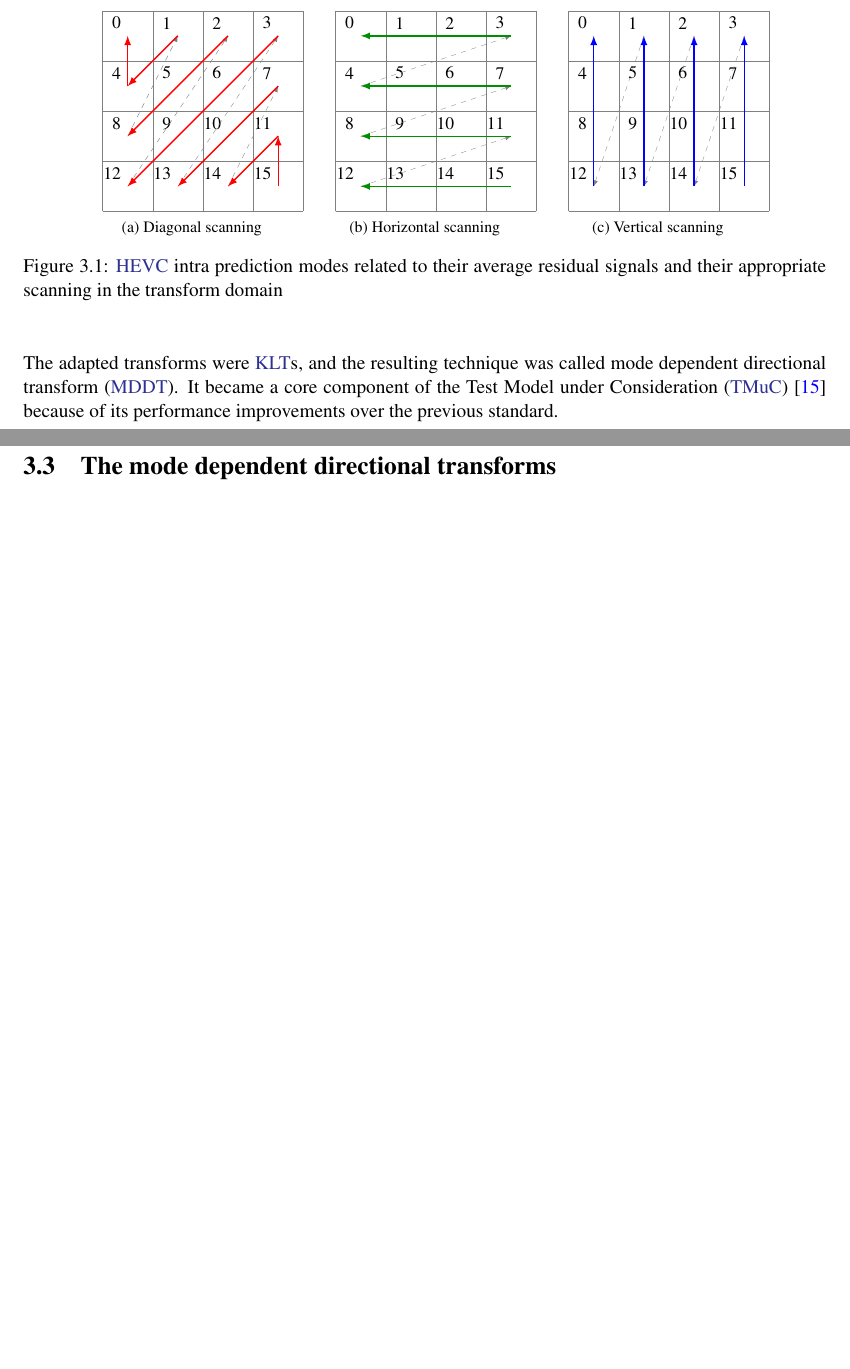
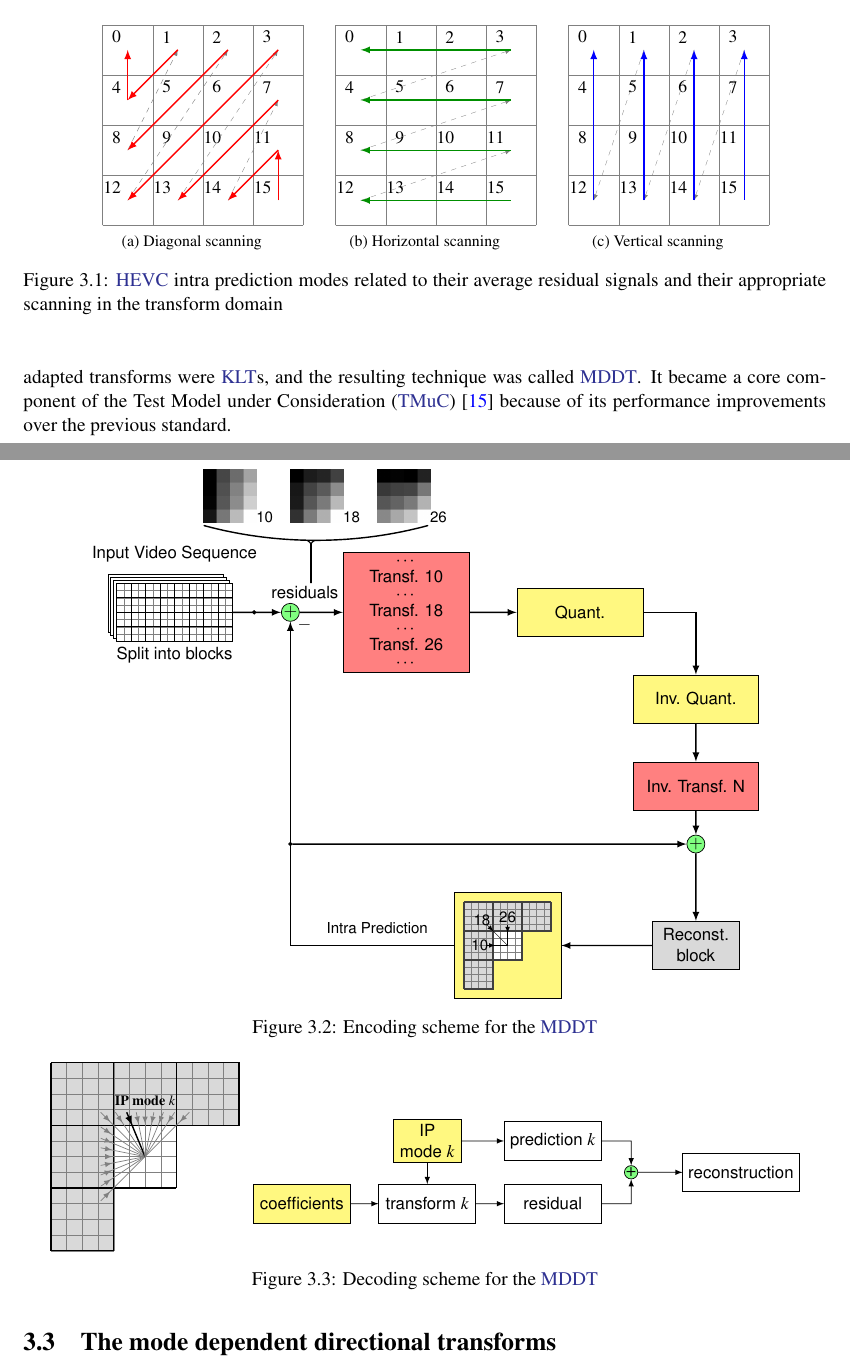
Before and after one commit to arrufat/mtvc-thesis, a LaTeX thesis (main.tex, which reads figures/mddt_dec.tex, figures/mddt_enc.tex): two parts of pages 36 and 37 of 51, joined at a grey line, cut so that both start at the same text, the shorter picture padded with empty space. Compiled offline with XeLaTeX.

Commit message:
CH3: added MDDT enc/dec schemes

```diff
--- /dev/null
+++ b/figures/mddt_dec.tex
@@ -0,0 +1,97 @@
+\begin{tikzpicture}[scale=1.25]
+\tikzstyle{every node}=[font=\small]
+	\tikzset{middlearrow/.style={
+		decoration={markings,
+			mark= at position 0.9 with {\arrow{#1}} ,
+		},
+		postaction={decorate}
+	}
+}
+
+	\def\startx{0}
+	\def\starty{0}
+	\def\radius{3.0}
+	\def\startangle{45}
+	\def\colour{black}
+	\def\thickness{help lines}
+	\def\hdist{2}
+	\def\startangle{45}
+	\def\radius{0.707}
+	\def\thickness{black!50}
+	\def\selmode{ }
+	\pgfmathsetmacro{\nodebasesize}{1} % A node with a value of one will have this diameter
+	\pgfmathsetmacro{\nodeinnersep}{0.1}
+	\tikzstyle{bloq} = [rectangle, draw, text badly centered, minimum height=2em, inner sep=1mm]
+	\newcommand{\bloq}[4]{% position, name options,
+		label \node[bloq,#3](#2) at (#1) {\textsf{#4}};
+	}
+	\newcommand{\propnode}[5]{% position, name, options, value, label
+		\pgfmathsetmacro{\minimalwidth}{sqrt(#4*\nodebasesize)}
+		\node[#3,minimum width=\minimalwidth*1cm,inner sep=\nodeinnersep*0cm,circle,draw]
+		(#2) at (#1) {#5};
+	}
+
+	\tikzstyle{frame} =
+	[rectangle, fill=white, draw, text centered, minimum width=4em, minimum height=2em]
+
+	\filldraw[fill=black!15, draw=black] (-6,-2) rectangle (-5,-1);
+	\filldraw[fill=black!15, draw=black] (-6,-1) rectangle (-5,0);
+	\filldraw[fill=black!15, draw=black] (-5,-1) rectangle (-4,0);
+	\filldraw[fill=black!15, draw=black] (-6,-2) rectangle (-5,-3);
+	\filldraw[fill=black!15, draw=black] (-4,0) rectangle (-3,-1);
+
+	\draw[step=0.25,help lines] (-6,-2) grid (-4,0);
+	\draw[step=0.25,help lines] (-6,-2) grid (-5,-3);
+	\draw[step=0.25,help lines] (-4,0) grid (-3,-1);
+	\draw[step=1,black,thick] (-6,-2) grid (-4,0);
+	\draw[step=1,black,thick] (-6,-2) grid (-5,-3);
+	\draw[step=1,black,thick] (-4,0) grid (-3,-1);
+
+	\foreach \direction in {2,4,...,34}
+	{%
+		% set the angle of current prediction direction
+		\pgfmathsetmacro{\angle}{\startangle - (\direction - 2) * 180 / 32 + 180}
+		\ifthenelse{\direction < 18}{\def\oper{cos}}{\def\oper{sin}}
+		\pgfmathsetmacro{\radnew}{abs(\radius / \oper(\angle))}
+		% draw the prediction direction lines with the appropriate colour
+		\ifthenelse{\direction = 22}{\def\thickness{thick}\def\selmode{$k$}};
+		\draw[\colour, \thickness, middlearrow={latex reversed}] (-4.5,-1.5) --++ (\angle:\radnew);
+	}
+
+	\draw(-4.5,-0.80) node[above] {\scriptsize \bf IP mode $k$};
+
+	%\draw[-latex] (-2,-1.5) to [in=180,out= 00] ++ (1.30,0.25);
+	%\draw[-latex] (-2,-1.5) to [in=180,out= 00] ++ (1.30,-0.75);
+
+	%\draw (-4.5,-3.05) node[below] {\scriptsize Block to predict and decode};
+
+
+	\draw[dotted](\startx,\starty -0.5) ++ (0,-2);
+
+	\bloq{\startx,\starty-1.25}{ipk}{text width=3em,fill=yellow!50}{IP mode $k$}
+	\bloq{\startx-\hdist,\starty-2.25}{coefk}{text width=4.5em,fill=yellow!50}{coefficients}
+
+	\bloq{\startx+\hdist,\starty-1.25}{predk}{text width=4.5em}{prediction $k$}
+	\bloq{\startx,\starty-2.25}{trk}{text width=4.5em}{transform $k$}
+
+	\bloq{\startx+\hdist,\starty-2.25}{res}{text width=4.5em}{residual}
+
+	\bloq{\startx+2.5*\hdist,\starty-1.75}{rec}{text width=5.5em}{reconstruction}
+
+	\draw[-latex] (ipk) -- (predk);
+
+	\draw[-latex] (ipk) -- (trk);
+
+	\draw[-latex] (coefk) -- (trk);
+
+	\draw[-latex] (trk) -- (res);
+
+	\propnode{3.25,-1.75}{add1}{fill=green!50}{0}{\small+}
+
+	\draw[-latex] (predk) --++ (1,0) -| (add1);
+	\draw[-latex] (res) --++ (1,0) -| (add1);
+	\draw[-latex] (add1) -- (rec);
+
+\end{tikzpicture}
+
+% vim:set filetype=tex:
--- /dev/null
+++ b/figures/mddt_enc.tex
@@ -0,0 +1,130 @@
+% \documentclass{book}
+% \usepackage{tikz, libertine}
+% \begin{document}
+
+\pgfmathsetmacro{\nodebasesize}{1} % A node with a value of one will have this diameter
+\pgfmathsetmacro{\nodeinnersep}{0.1}
+
+\tikzstyle{bloq} = [rectangle, draw, text badly centered, minimum height=2.5em, inner sep=1mm]
+
+\tikzstyle{frame} =
+[rectangle, fill=white, draw, text badly centered, minimum width=3*\h em,minimum height=3*\v em]
+
+\tikzset{
+	middlearrow/.style={
+		decoration={markings,
+		mark= at position 0.9 with {\arrow{#1}},
+		},
+		postaction={decorate}
+	}
+}
+
+\newcommand{\bloq}[4]{% position, name options, label
+	\node[bloq,#3] (#2) at (#1) {\textsf{#4}};
+}
+\newcommand{\add}[2]{%position, name
+	\draw (4,4) circle [radius=0.3] node (add) {\textsf$+$};
+}
+
+\newcommand{\propnode}[5]{% position, name, options, value, label
+	\pgfmathsetmacro{\minimalwidth}{sqrt (#4*\nodebasesize)}
+	\node[#3,minimum width=\minimalwidth*1cm,inner sep=\nodeinnersep*0cm,circle,draw]
+	(#2) at (#1) {#5};
+}
+
+
+\begin{tikzpicture}[scale=1.5,x=1em,y=1em]
+\tikzstyle{every node}=[font=\small]
+	\def\x{0}
+	\def\y{0}
+	\def\thickness{thick}
+	\def\h{2.0}
+	\def\v{1.0}
+
+% INPUT VIDEO SEQUENCE
+	\draw (\x-\h,\y+0.5*\v) node[above] {\textsf{Input Video Sequence}};
+	\draw (\x-\h,\y-3*\v) node[above] {\textsf{Split into blocks}};
+	\node[frame] at (\x-\h-0.3,\y-\v+0.3){};
+	\node[frame] at (\x-\h-0.2,\y-\v+0.2){};
+	\node[frame] at (\x-\h-0.1,\y-\v+0.1){};
+	\node[frame] (sequence) at (\x-\h,\y-\v){};
+	\draw[step=0.25,thin,help lines] (\x,\y) grid (-2*\h,-2*\v);
+	\draw[step=0.5,thin] (\x,\y) grid (-2*\h,-2*\v);
+	\draw[step=1.0,black,thick] (\x,\y) grid (-2*\h,-2*\v);
+
+	\propnode{\x+1*\h,\y-1*\v}{add1}{fill=green!50}{0}{$+$}
+	\propnode{\x+8*\h,\y-9*\v}{add2}{fill=green!50}{0}{$+$}
+	\propnode{\x+0.75*\h/2,\y-1*\v}{inter1}{fill=black}{0.005}{}
+	\propnode{2,\y-9*\v}{inter2}{fill=black}{0.005}{}
+
+	\draw (\x+1.25*\h,\y-0.75*\v) node[above] {\textsf{residuals}};
+
+	\bloq{\x+3*\h,\y-\v}{Transf}{text width=6em,fill=red!50}
+	{$\cdots$\\[-0.25em]
+	Transf. 10\\[-0.25em]
+	$\cdots$\\[-0.25em]
+	Transf. 18\\[-0.25em]
+	$\cdots$\\[-0.25em]
+	Transf. 26\\[-0.25em]
+	$\cdots$\\[-1.5em]};
+	\bloq{\x+6*\h,\y-\v}{Quant}{text width=6em,fill=yellow!50}{Quant.};
+	\bloq{\x+8*\h,-\y-4*\v}{InvQuant}{text width=6em,fill=yellow!50}{Inv. Quant.};
+	\bloq{\x+8*\h,\y-7*\v}{InvTransf}{text width=6em,fill=red!50}{Inv. Transf. N};
+	\bloq{\x+8*\h,\y-12.5*\v}{Reconst}{text width=4em,fill=black!15}{Reconst.\\block};
+	\bloq{\x+4.75*\h,\y-12.5*\v}{IntraPred}{text width=5em,text height=5em,fill=yellow!50}{};
+
+	\draw[-latex,\thickness] (sequence) -- (add1) node [below right] {\textsf{$-$}};
+	\draw[-latex,\thickness] (add1) -- (Transf);
+	\draw[-latex,\thickness] (Transf) -- (Quant);
+	\draw[-latex,\thickness] (Quant) -| (InvQuant);
+	\draw[-latex,\thickness] (InvQuant) -- (InvTransf);
+	\draw[-latex,\thickness] (InvTransf) -- (add2);
+	\draw[-latex,\thickness] (add2) -- (Reconst);
+	\draw[-latex,\thickness] (inter2) -- (add2);
+	\draw[-latex,\thickness] (Reconst) -- (IntraPred);
+	\draw[-latex,\thickness] (IntraPred) -| (add1);
+
+	\def\startangle{45}
+	\def\radius{0.707}
+	\def\posx{\x+4*\h}
+	\def\posy{\y-13*\v}
+
+	\draw (\posx-3,\posy+1.5) node [below] {\footnotesize\textsf{Intra Prediction}};
+
+	\tikzstyle{frame} =
+	[rectangle, fill=white, draw, text centered, minimum width=4em, minimum height=2em]
+
+	\filldraw[fill=black!15, draw=black!75] (\posx,\posy) rectangle (\posx+1,\posy+1);
+	\filldraw[fill=black!15, draw=black!75] (\posx,\posy+1) rectangle (\posx+1,\posy+2);
+	\filldraw[fill=black!15, draw=black!75] (\posx+1,\posy+1) rectangle (\posx+2,\posy+2);
+	\filldraw[fill=white, draw=black!75] (\posx+1,\posy+1) rectangle (\posx+2,\posy);
+	\filldraw[fill=black!15, draw=black!75] (\posx,\posy) rectangle (\posx+1,\posy-1);
+	\filldraw[fill=black!15, draw=black!75] (\posx+2,\posy+2) rectangle (\posx+3,\posy+1);
+
+	\draw[step=0.25,help lines] (\posx,\posy) grid (\posx+2,\posy+2);
+	\draw[step=0.25,help lines] (\posx,\posy) grid (\posx+1,\posy-1);
+	\draw[step=0.25,help lines] (\posx+2,\posy+2) grid (\posx+3,\posy+1);
+	\draw[step=1,black!75,thick] (\posx,\posy) grid (\posx+2,\posy+2);
+	\draw[step=1,black!75,thick] (\posx,\posy) grid (\posx+1,\posy-1);
+	\draw[step=1,black!75,thick] (\posx+2,\posy+2) grid (\posx+3,\posy+1);
+
+	\foreach \direction in {10,18,...,26}
+	{%
+		% set the angle of current prediction direction
+		\pgfmathsetmacro{\angle}{\startangle - (\direction - 2) * 180 / 32 + 180}
+		\ifthenelse{\direction < 18}{\def\oper{cos}}{\def\oper{sin}}
+		\pgfmathsetmacro{\radnew}{abs(\radius / \oper(\angle))}
+		\ifthenelse{\direction=2 \OR \direction=10 \OR \direction=18 \OR \direction=26 \OR \direction=34}
+		{
+			\draw[opacity=0] (\posx+1.5,\posy+0.5) --++ (\angle:\radnew
+			+ 0.25) node [opacity=1] {\footnotesize\textsf{\direction}};
+		}{}
+		\draw[middlearrow={latex reversed},very thin] (\posx+1.5,\posy+0.5) --++ (\angle:\radnew);
+	}
+	\draw(0.2,3) node {\includegraphics[width=3em]{./figures/resids-scan-vert}\footnotesize\textsf{10}};
+	\draw(3.2,3) node {\includegraphics[width=3em]{./figures/resids-scan-diag}\footnotesize\textsf{18}};
+	\draw(6.2,3) node {\includegraphics[width=3em]{./figures/resids-scan-horz}\footnotesize\textsf{26}};
+	\draw[thick,round cap-<](2.71,0) --++ (0,1.5);
+	\draw[thick,round cap-round cap] (-1,2) ++ ( 255 : 0 ) arc ( 255:285:15 );
+\end{tikzpicture}
+% \end{document}
--- a/main.tex
+++ b/main.tex
@@ -30,7 +30,7 @@
 
 \usepackage[usenames,dvipsnames]{xcolor}
 \usepackage{pgfplots,tikz}
-\usetikzlibrary{decorations.markings,intersections}
+\usetikzlibrary{shapes,arrows,fit,calc,decorations.markings,intersections}
 \usepgfplotslibrary{fillbetween}
 \usepackage{bookmark} % needed for \bookmarksetup{startatroot}
 \usepackage{hyperref}
@@ -1531,6 +1531,20 @@ both transforms designs from \S~\ref{sec:the_karhunen_loeve_transform}
 
 Explain the VCIP publication~\cite{arrufat-14-mddt-rdot}
 
+\begin{figure}[tp]
+	\centering
+	\input{./figures/mddt_enc.tex}
+	\caption{Encoding scheme for the \ac{MDDT}}
+	\label{fig:enc_mddt}
+\end{figure}
+
+\begin{figure}[tp]
+	\centering
+	\input{./figures/mddt_dec.tex}
+	\caption{Decoding scheme for the \ac{MDDT}}
+	\label{fig:enc_mddt}
+\end{figure}
+
 \part{Contributions}
 \label{prt:contributions}
 
```
Also changed, not shown: figures/hybrid_video_coding_scheme.tex (+10 -8 lines).
